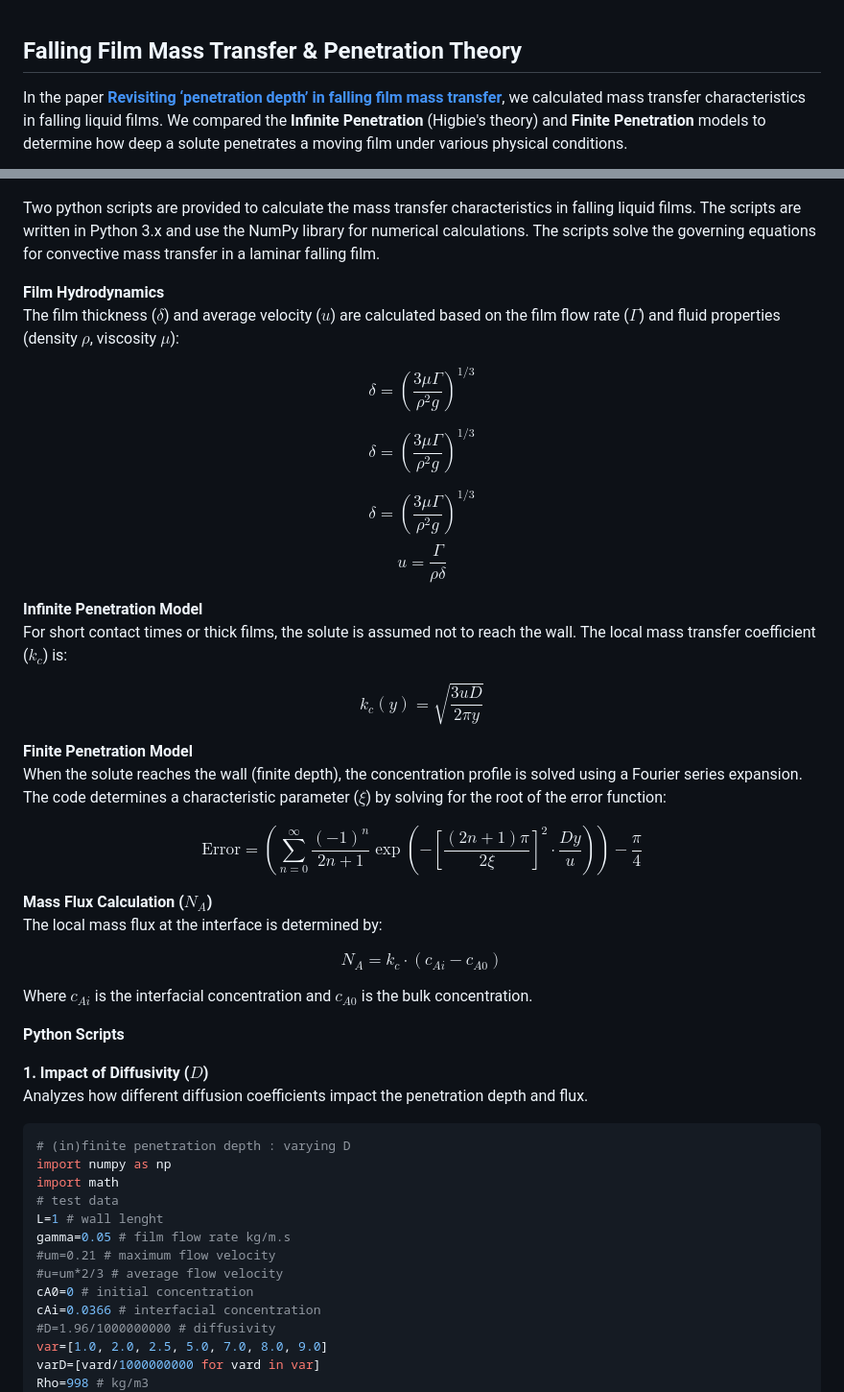
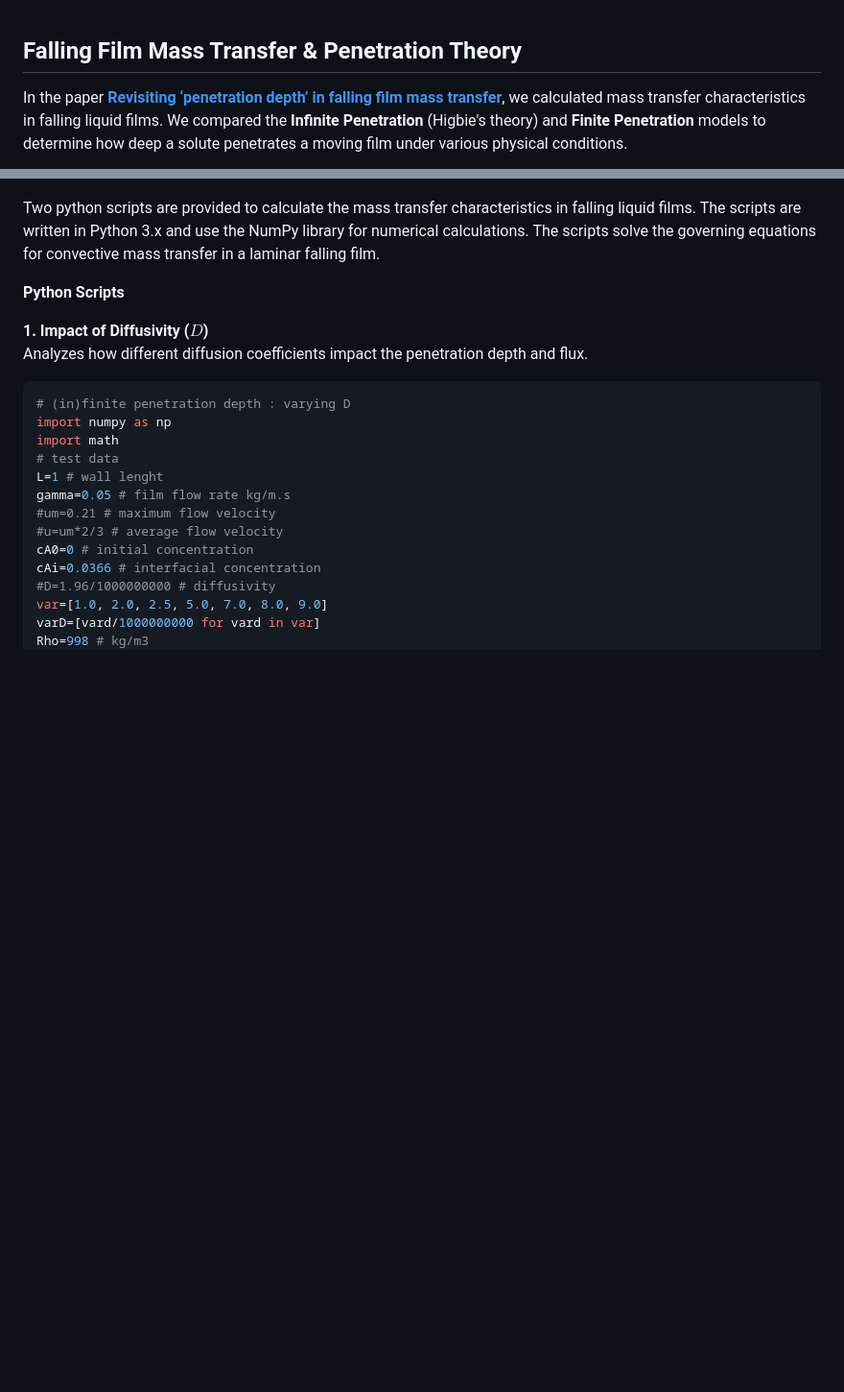
Before and after one commit to makhsry/mak2, a Markdown page: source/Publications_20200101_jChERD.md, 2 parts joined by grey strips. Shown at 96% size. GitHub-like rendering; blank space fills up the shorter version.

```diff
--- a/source/Publications_20200101_jChERD.md
+++ b/source/Publications_20200101_jChERD.md
@@ -1,26 +1,3 @@
-<script>
-window.MathJax = {
-  tex: {
-    inlineMath: [['$', '$'], ['\\(', '\\)']],
-    displayMath: [['$$','$$'], ['\\[','\\]']]
-  },
-  svg: {
-    fontCache: 'global'
-  },
-  options: {
-    skipHtmlTags: ['script','noscript','style','textarea','pre','code']
-  }
-};
-</script>
-
-<script src="https://cdn.jsdelivr.net/npm/mathjax@3/es5/tex-svg.js"></script>
-
-<style>
-mjx-container {
-  margin: 0 !important;
-}
-</style>
-
 ## Falling Film Mass Transfer & Penetration Theory
 
 In the paper [**Revisiting ‘penetration depth’ in falling film mass transfer**](https://www.sciencedirect.com/science/article/pii/S0263876219305994), we calculated mass transfer characteristics in falling liquid films. We compared the **Infinite Penetration** (Higbie's theory) and **Finite Penetration** models to determine how deep a solute penetrates a moving film under various physical conditions.
@@ -28,43 +5,6 @@ In the paper [**Revisiting ‘penetration depth’ in falling film mass transfer
 ![Falling Film Mass Transfer & Penetration Theory](Publications_20200101_jChERD.png)
 
 Two python scripts are provided to calculate the mass transfer characteristics in falling liquid films. The scripts are written in Python 3.x and use the NumPy library for numerical calculations. The scripts solve the governing equations for convective mass transfer in a laminar falling film.
-
-**Film Hydrodynamics**
-The film thickness ($\delta$) and average velocity ($u$) are calculated based on the film flow rate ($\Gamma$) and fluid properties (density $\rho$, viscosity $\mu$):
-
-
-<div>
-
-$$
-\delta = \left( \frac{3 \mu \Gamma}{\rho^2 g} \right)^{1/3}
-$$
-
-</div>
-
-
-<span>$$\delta = \left( \frac{3 \mu \Gamma}{\rho^2 g} \right)^{1/3}$$</span>
-
-
-
-$$\delta = \left( \frac{3 \mu \Gamma}{\rho^2 g} \right)^{1/3}$$
-$$u = \frac{\Gamma}{\rho \delta}$$
-
-**Infinite Penetration Model**
-For short contact times or thick films, the solute is assumed not to reach the wall. The local mass transfer coefficient ($k_c$) is:
-
-$$k_c(y) = \sqrt{\frac{3 u D}{2 \pi y}}$$
-
-**Finite Penetration Model**
-When the solute reaches the wall (finite depth), the concentration profile is solved using a Fourier series expansion. The code determines a characteristic parameter ($\xi$) by solving for the root of the error function:
-
-$$\text{Error} = \left( \sum_{n=0}^{\infty} \frac{(-1)^n}{2n+1} \exp\left( - \left[ \frac{(2n+1)\pi}{2\xi} \right]^2 \cdot \frac{D y}{u} \right) \right) - \frac{\pi}{4}$$
-
-**Mass Flux Calculation ($N_A$)**
-The local mass flux at the interface is determined by:
-
-$$N_A = k_c \cdot (c_{Ai} - c_{A0})$$
-
-Where $c_{Ai}$ is the interfacial concentration and $c_{A0}$ is the bulk concentration.
 
 **Python Scripts**
 
```
